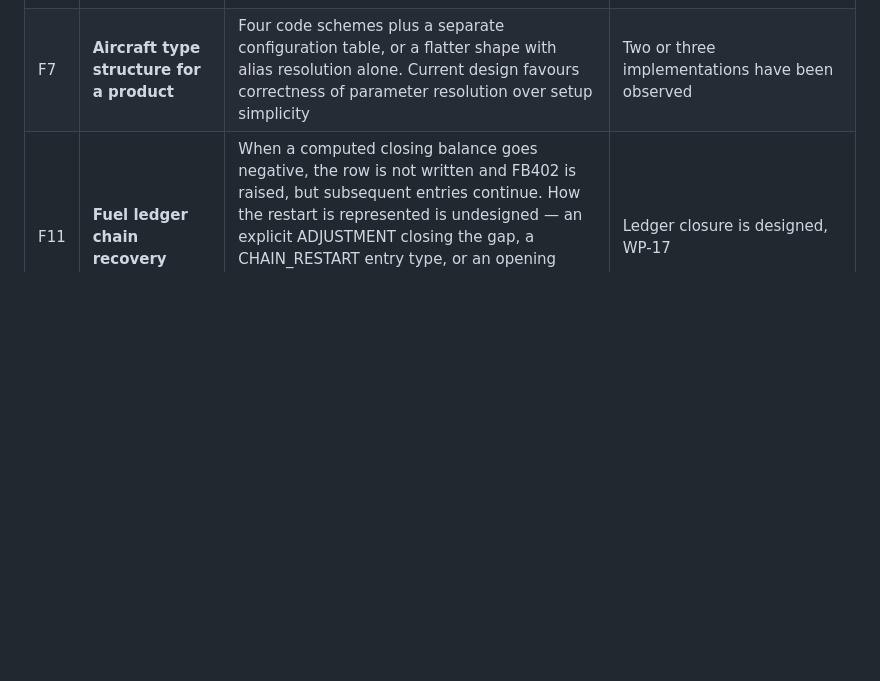
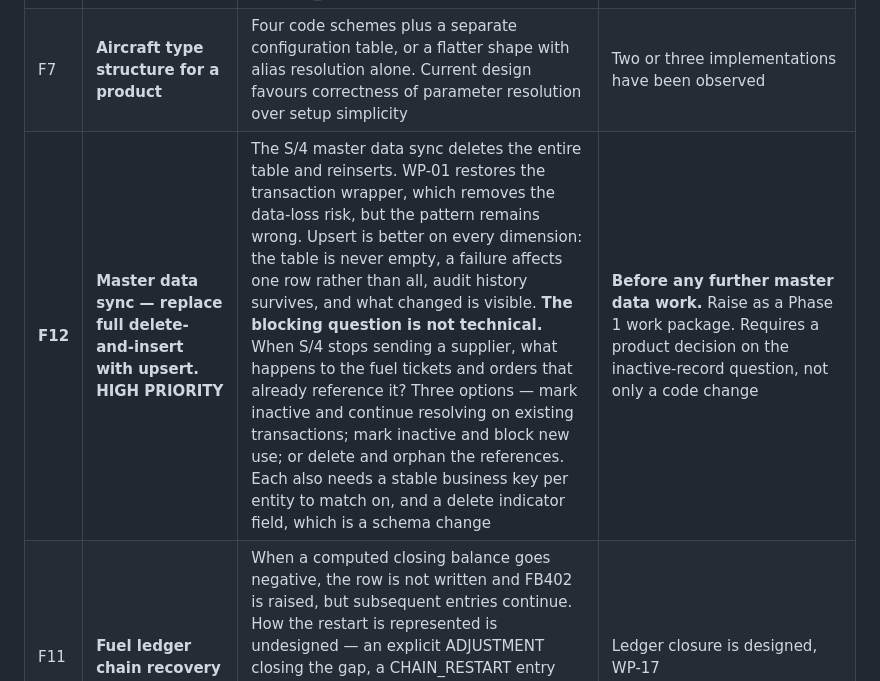
Before and after one commit to kalpesh0304/FuelSphere, a Markdown page: docs/design/00-DECISIONS.md, the part around the change. Drawn GitHub-style; blank space fills up the shorter version.

```diff
--- a/docs/design/00-DECISIONS.md
+++ b/docs/design/00-DECISIONS.md
@@ -575,6 +575,7 @@ Raised and deliberately deferred. Not blocking.
 | F5 | **Into-plane pricing models** | Per litre at station level today. Volume-banded, per turn, aircraft-size and out-of-hours models are not supported | Contract terms across stations are known |
 | F6 | **Dispatch plan version gap rate** | Push-on-change with latest-only emission is confirmed. Gaps still occur under push. Whether a gap is a defect to chase or normal attrition determines how versions_skipped is interpreted | Observed gap rates are available |
 | F7 | **Aircraft type structure for a product** | Four code schemes plus a separate configuration table, or a flatter shape with alias resolution alone. Current design favours correctness of parameter resolution over setup simplicity | Two or three implementations have been observed |
+| **F12** | **Master data sync — replace full delete-and-insert with upsert. HIGH PRIORITY** | The S/4 master data sync deletes the entire table and reinserts. WP-01 restores the transaction wrapper, which removes the data-loss risk, but the pattern remains wrong. Upsert is better on every dimension: the table is never empty, a failure affects one row rather than all, audit history survives, and what changed is visible. **The blocking question is not technical.** When S/4 stops sending a supplier, what happens to the fuel tickets and orders that already reference it? Three options — mark inactive and continue resolving on existing transactions; mark inactive and block new use; or delete and orphan the references. Each also needs a stable business key per entity to match on, and a delete indicator field, which is a schema change | **Before any further master data work.** Raise as a Phase 1 work package. Requires a product decision on the inactive-record question, not only a code change |
 | F11 | **Fuel ledger chain recovery** | When a computed closing balance goes negative, the row is not written and FB402 is raised, but subsequent entries continue. How the restart is represented is undesigned — an explicit ADJUSTMENT closing the gap, a CHAIN_RESTART entry type, or an opening balance flagged unverified. Affects ledger closure reporting and whether the gap remains reconcilable later | Ledger closure is designed, WP-17 |
 | F10 | **Supplier-facing portal direction** | `RefuelerService` is implemented with a working sales order lifecycle, plus `FUEL_SALES_ORDERS`. Whether this is product direction or exploratory determines if it is maintained or retired | Product direction on a supplier or into-plane portal is settled |
 | F8 | **Mandatory criteria renumbering** | The MC series carries suffixed codes — MC-01a, MC-06a, MC-09a, MC-09b — from later additions. Reads as a drafting artefact | Before the specification goes to anyone external |
```
